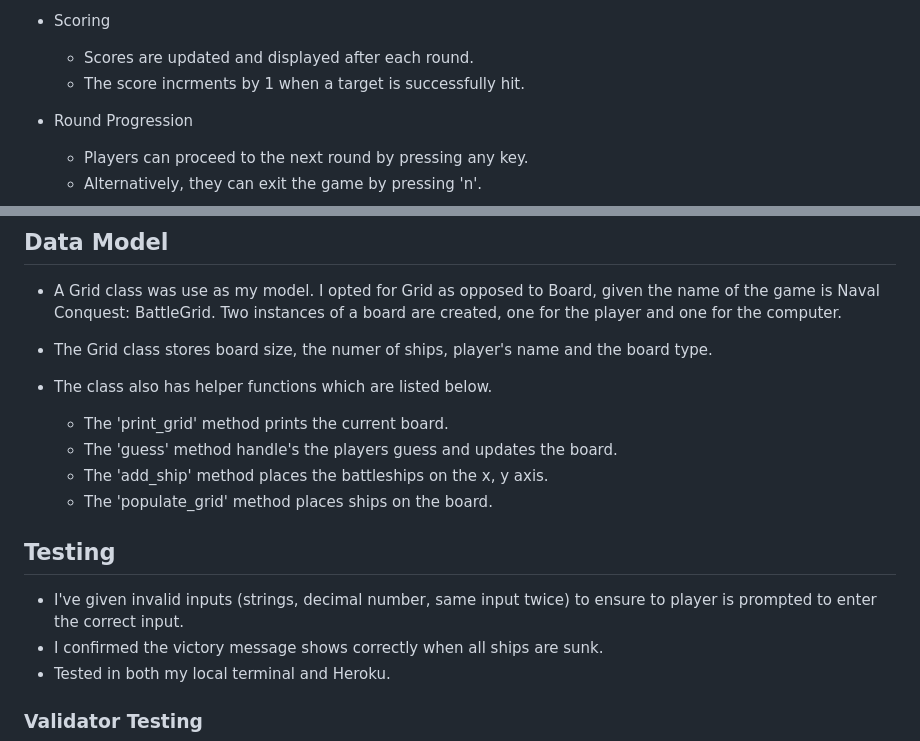
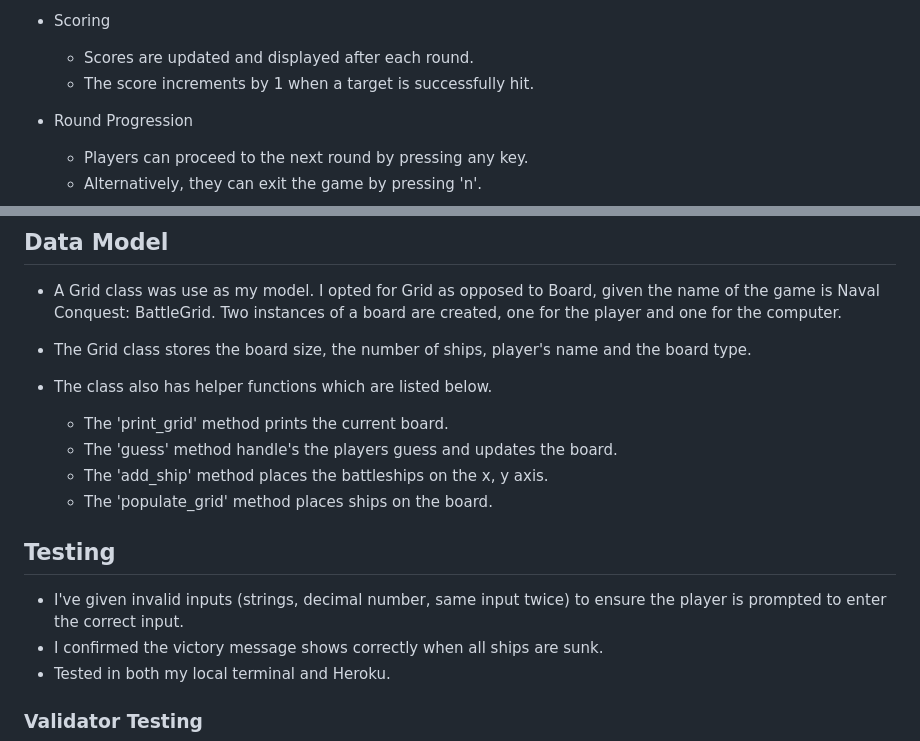
Before and after one commit to Hugh1996/naval-conquest, a Markdown page: README.md, 2 parts joined by grey strips. Drawn GitHub-style.

Commit message:
docs: Fix typos

```diff
--- a/README.md
+++ b/README.md
@@ -53,7 +53,7 @@ Each individual battleship is confined to a single square on the game board.
 - Scoring
 
   - Scores are updated and displayed after each round.
-  -  The score incrments by 1 when a target is successfully hit.
+  -  The score increments by 1 when a target is successfully hit.
 
 - Round Progression
 
@@ -96,7 +96,7 @@ Each individual battleship is confined to a single square on the game board.
 
 - A Grid class was use as my model. I opted for Grid as opposed to Board, given the name of the game is Naval Conquest: BattleGrid. Two instances of a board are created, one for the player and one for the computer.
 
-- The Grid class stores board size, the numer of ships, player's name and the board type.
+- The Grid class stores the board size, the number of ships, player's name and the board type.
 
 - The class also has helper functions which are listed below.
 
@@ -107,7 +107,7 @@ Each individual battleship is confined to a single square on the game board.
 
 ## Testing
 
- - I've given invalid inputs (strings, decimal number, same input twice) to ensure to player is prompted to enter the correct input.
+ - I've given invalid inputs (strings, decimal number, same input twice) to ensure the player is prompted to enter the correct input.
  - I confirmed the victory message shows correctly when all ships are sunk.
  - Tested in both my local terminal and Heroku.
 
```
